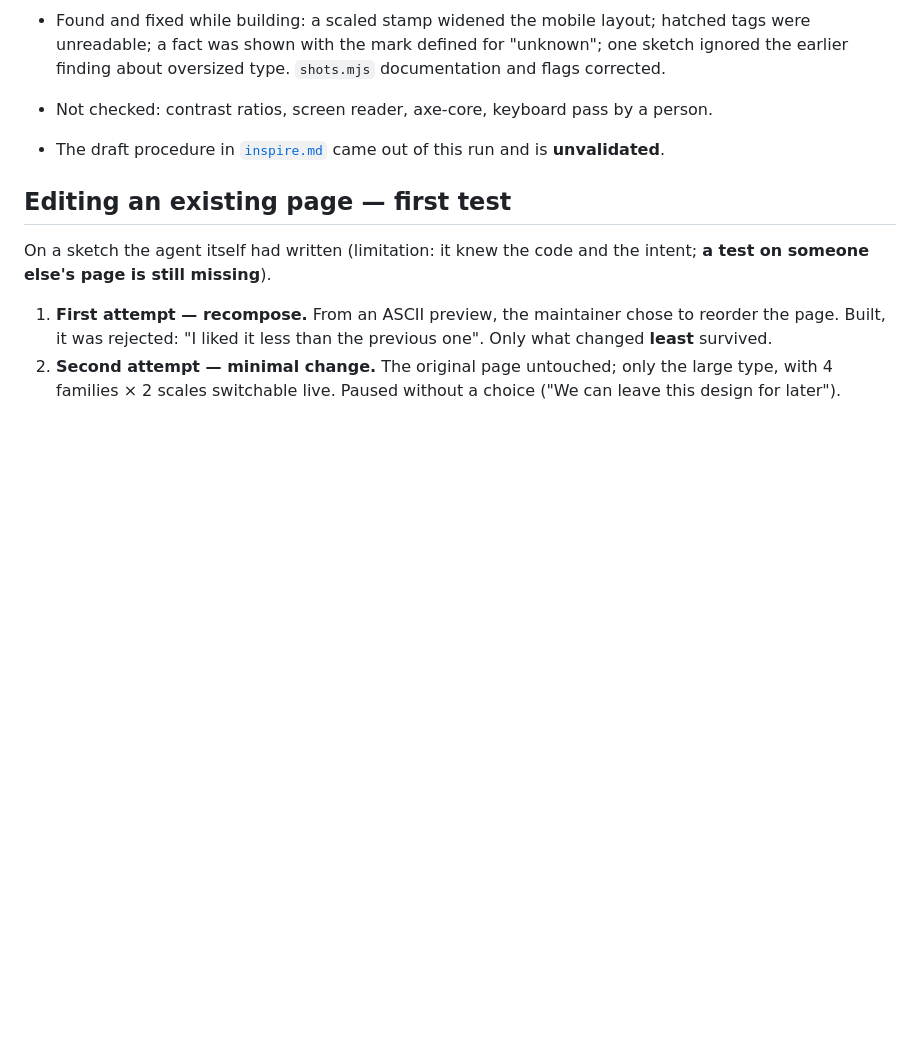
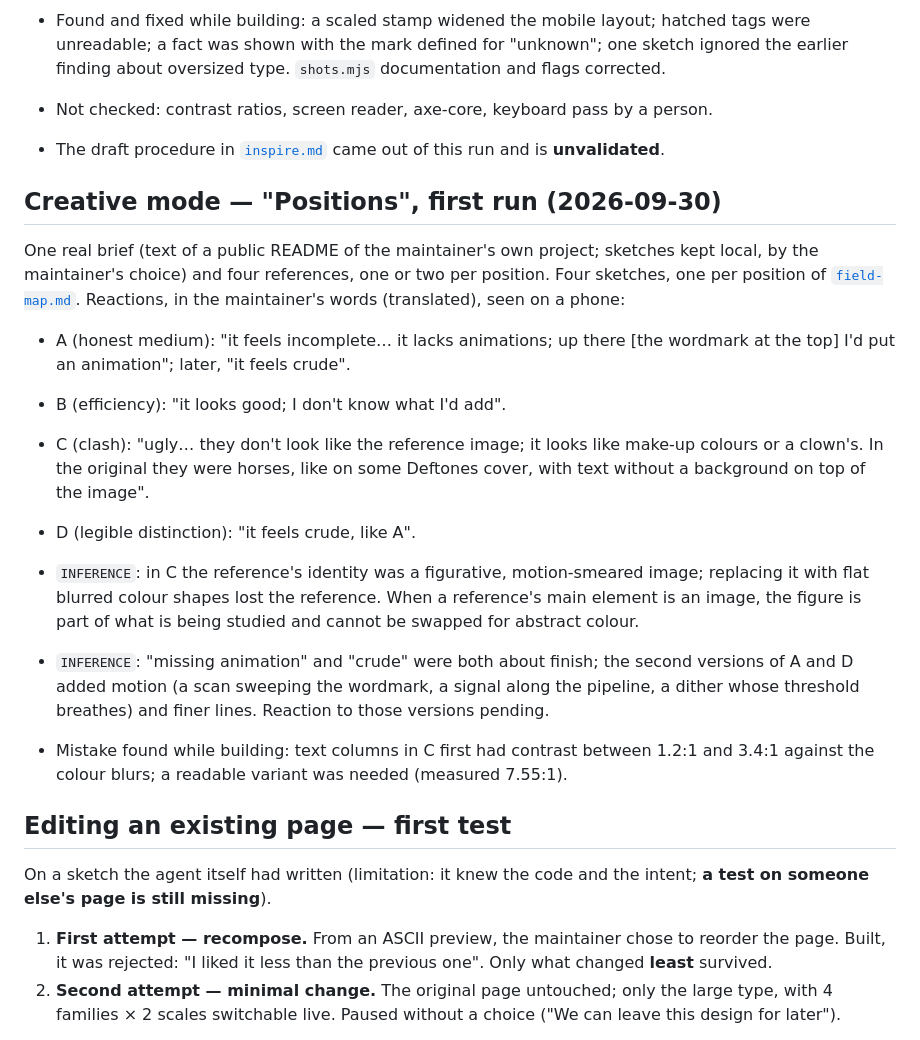
Before and after one commit to 135Andres/brutalist-design-skill, a Markdown page: docs/FINDINGS.md, the part around the change. GitHub-like rendering; blank space fills up the shorter version.

Commit message:
docs: record the first Positions run; ask for the figure when a reference is an image
Co-Authored-By: Claude Sonnet 5.5 <noreply@anthropic.com>
Claude-Session: https://claude.ai/code/session_01KeibmhgHaAsfRwWo7PzhDs

```diff
--- a/docs/FINDINGS.md
+++ b/docs/FINDINGS.md
@@ -64,6 +64,30 @@ the other two "don't feel brutalist" (the maintainer's words, translated).
 - The draft procedure in [`inspire.md`](../skill/brutalist/references/inspire.md) came out of
   this run and is **unvalidated**.
 
+## Creative mode — "Positions", first run (2026-09-30)
+
+One real brief (text of a public README of the maintainer's own project; sketches kept local,
+by the maintainer's choice) and four references, one or two per position. Four sketches, one per
+position of [`field-map.md`](../skill/brutalist/references/field-map.md). Reactions, in the
+maintainer's words (translated), seen on a phone:
+
+- A (honest medium): "it feels incomplete… it lacks animations; up there [the wordmark at the
+  top] I'd put an animation"; later, "it feels crude".
+- B (efficiency): "it looks good; I don't know what I'd add".
+- C (clash): "ugly… they don't look like the reference image; it looks like make-up colours or
+  a clown's. In the original they were horses, like on some Deftones cover, with text without a
+  background on top of the image".
+- D (legible distinction): "it feels crude, like A".
+
+- `INFERENCE`: in C the reference's identity was a figurative, motion-smeared image; replacing
+  it with flat blurred colour shapes lost the reference. When a reference's main element is an
+  image, the figure is part of what is being studied and cannot be swapped for abstract colour.
+- `INFERENCE`: "missing animation" and "crude" were both about finish; the second versions of A
+  and D added motion (a scan sweeping the wordmark, a signal along the pipeline, a dither whose
+  threshold breathes) and finer lines. Reaction to those versions pending.
+- Mistake found while building: text columns in C first had contrast between 1.2:1 and 3.4:1
+  against the colour blurs; a readable variant was needed (measured 7.55:1).
+
 ## Editing an existing page — first test
 
 On a sketch the agent itself had written (limitation: it knew the code and the intent;
```
Also changed, not shown: 1 other file.
